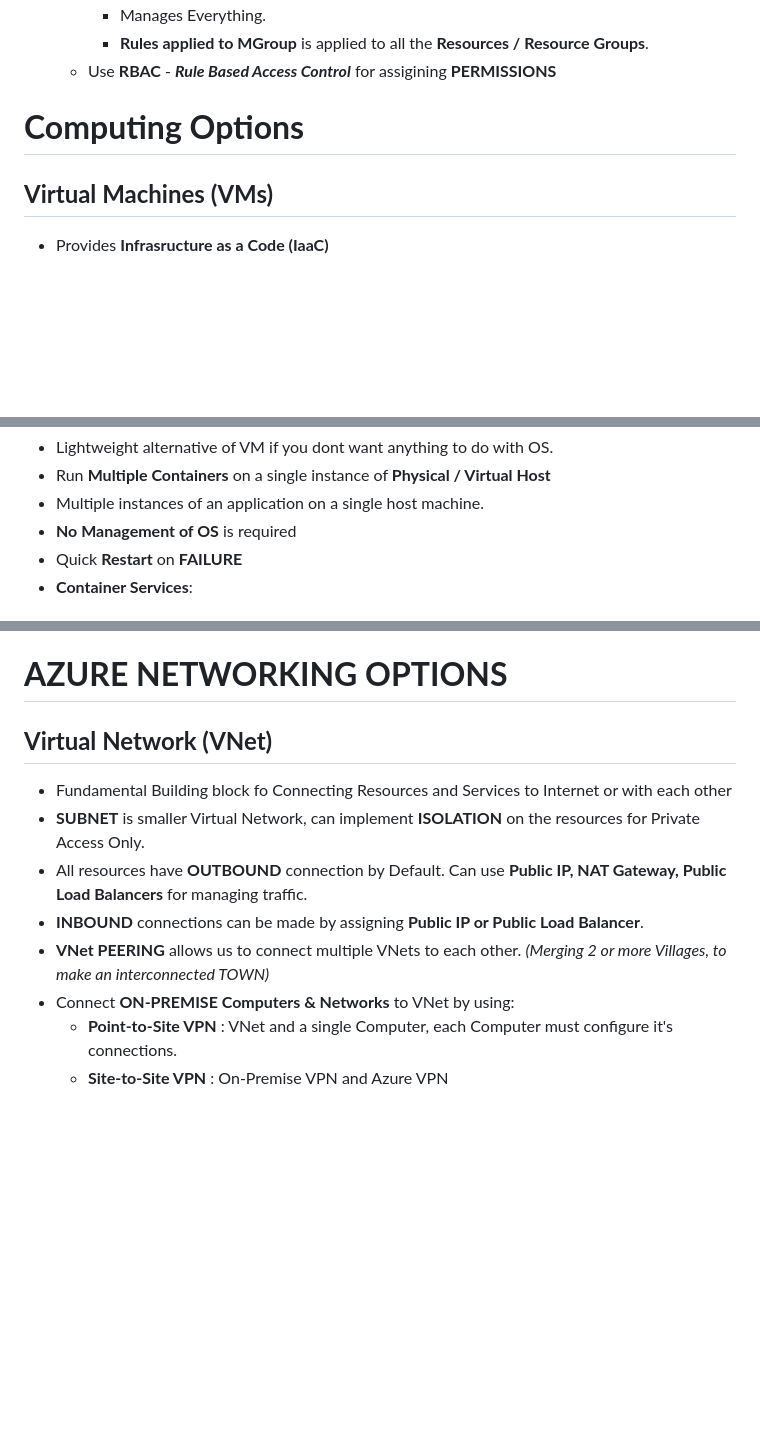
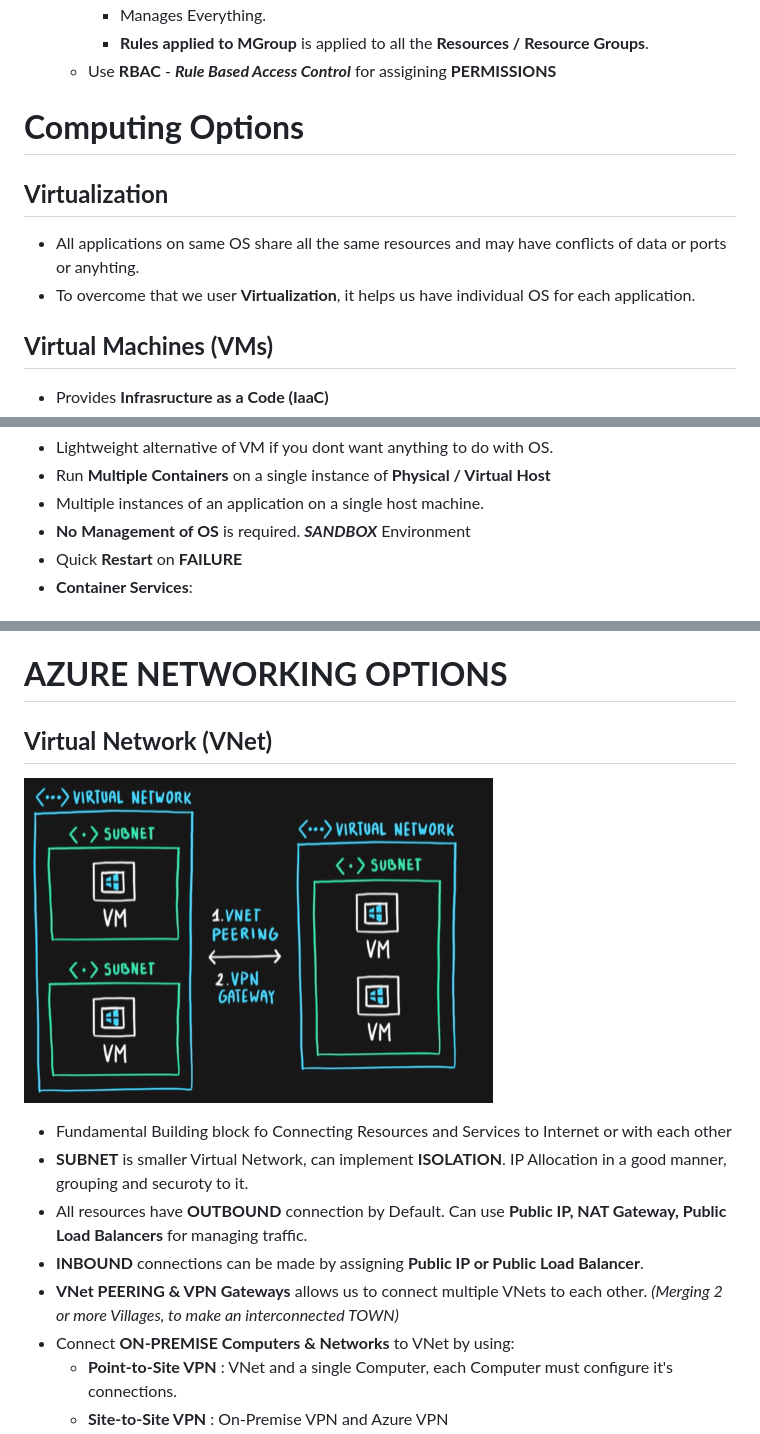
Before and after one commit to UttU28/Send-Nutes, a Markdown page: Azure.md, 3 parts joined by grey strips. GitHub-like rendering; pictures changed too: image-5.png (added); blank space fills up the shorter version.

```diff
--- a/Azure.md
+++ b/Azure.md
@@ -47,6 +47,9 @@ https://readme.so/editor
 
 # **Computing Options**
 
+## **Virtualization**
+-   All applications on same OS share all the same resources and may have conflicts of data or ports or anyhting.
+-   To overcome that we user **Virtualization**, it helps us have individual OS for each application.
 ## **Virtual Machines (VMs)**
 -   Provides **Infrasructure as a Code (IaaC)**
 -   VM Needs **Configuration, Updation and Management**.
@@ -90,7 +93,7 @@ https://readme.so/editor
 -   Lightweight alternative of VM if you dont want anything to do with OS.
 -   Run **Multiple Containers** on a single instance of **Physical / Virtual Host**
 -   Multiple instances of an application on a single host machine.
--   **No Management of OS** is required
+-   **No Management of OS** is required. ***SANDBOX*** Environment
 -   Quick **Restart** on **FAILURE**
 -   **Container Services**:
     -   ### **Container Group**:
@@ -153,11 +156,12 @@ https://readme.so/editor
 # **AZURE NETWORKING OPTIONS**
 
 ## **Virtual Network (VNet)**
+![alt text](image-5.png)
 -   Fundamental Building block fo Connecting Resources and Services to Internet or with each other
--   **SUBNET** is smaller Virtual Network, can implement **ISOLATION** on the resources for Private Access Only.
+-   **SUBNET** is smaller Virtual Network, can implement **ISOLATION**. IP Allocation in a good manner, grouping and securoty to it.
 -   All resources have **OUTBOUND** connection by Default. Can use **Public IP, NAT Gateway, Public Load Balancers** for managing traffic.
 -   **INBOUND** connections can be made by assigning **Public IP or Public Load Balancer**.
--   **VNet PEERING** allows us to connect multiple VNets to each other. *(Merging 2 or more Villages, to make an interconnected TOWN)*
+-   **VNet PEERING & VPN Gateways** allows us to connect multiple VNets to each other. *(Merging 2 or more Villages, to make an interconnected TOWN)*
 -   Connect **ON-PREMISE Computers & Networks** to VNet by using:
     -   **Point-to-Site VPN** : VNet and a single Computer, each Computer must configure it's connections.
     -   **Site-to-Site VPN** : On-Premise VPN and Azure VPN
```
Also changed, not shown: other parts of Azure.md (+26 -2 lines), image-4.png (added), image-6.png (added), image-7.png (added).
